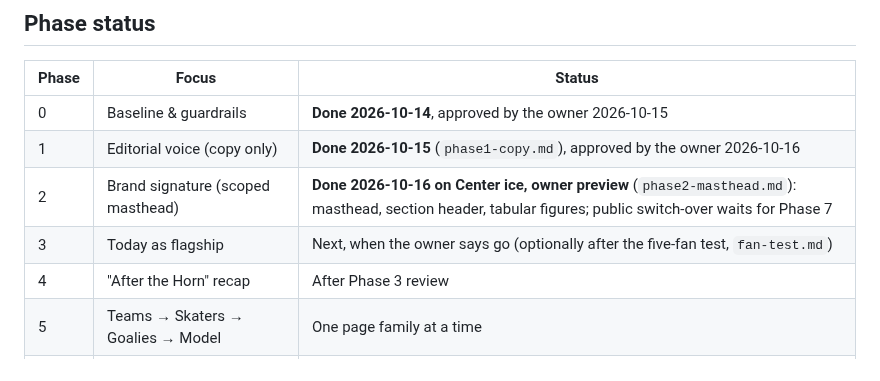
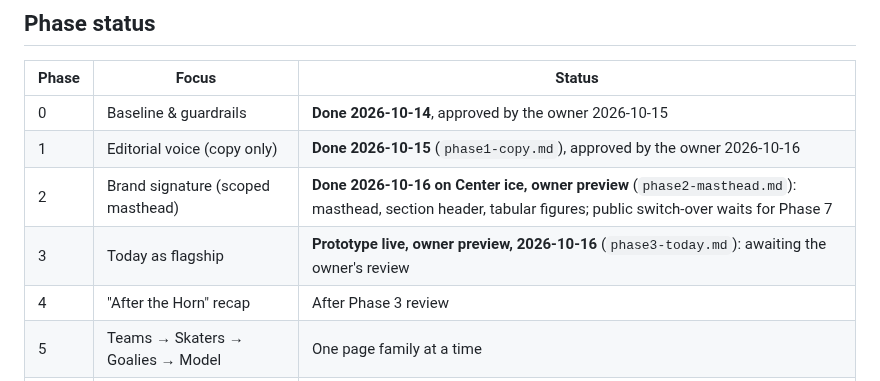
Before and after one commit to pb49939pb/dashboard-data, a Markdown page: docs/brand/README.md, the part around the change. Rendered like a GitHub page.

Commit message:
Brand Phase 3 (Today as the flagship): owner-preview doc and status
Co-Authored-By: Claude Opus 5.5 <noreply@anthropic.com>

```diff
--- a/docs/brand/README.md
+++ b/docs/brand/README.md
@@ -8,7 +8,7 @@ The plan is `rollout.md`: the owner's phased plan, copied verbatim. The creative
 | 0 | Baseline & guardrails | **Done 2026-10-14**, approved by the owner 2026-10-15 |
 | 1 | Editorial voice (copy only) | **Done 2026-10-15** (`phase1-copy.md`), approved by the owner 2026-10-16 |
 | 2 | Brand signature (scoped masthead) | **Done 2026-10-16 on Center ice, owner preview** (`phase2-masthead.md`): masthead, section header, tabular figures; public switch-over waits for Phase 7 |
-| 3 | Today as flagship | Next, when the owner says go (optionally after the five-fan test, `fan-test.md`) |
+| 3 | Today as flagship | **Prototype live, owner preview, 2026-10-16** (`phase3-today.md`): awaiting the owner's review |
 | 4 | "After the Horn" recap | After Phase 3 review |
 | 5 | Teams → Skaters → Goalies → Model | One page family at a time |
 | 6 | Charts, shared primitives, owner Workbench | Last |
```
Also changed, not shown: docs/brand/phase3-today.md (added, +44 -0 lines).
